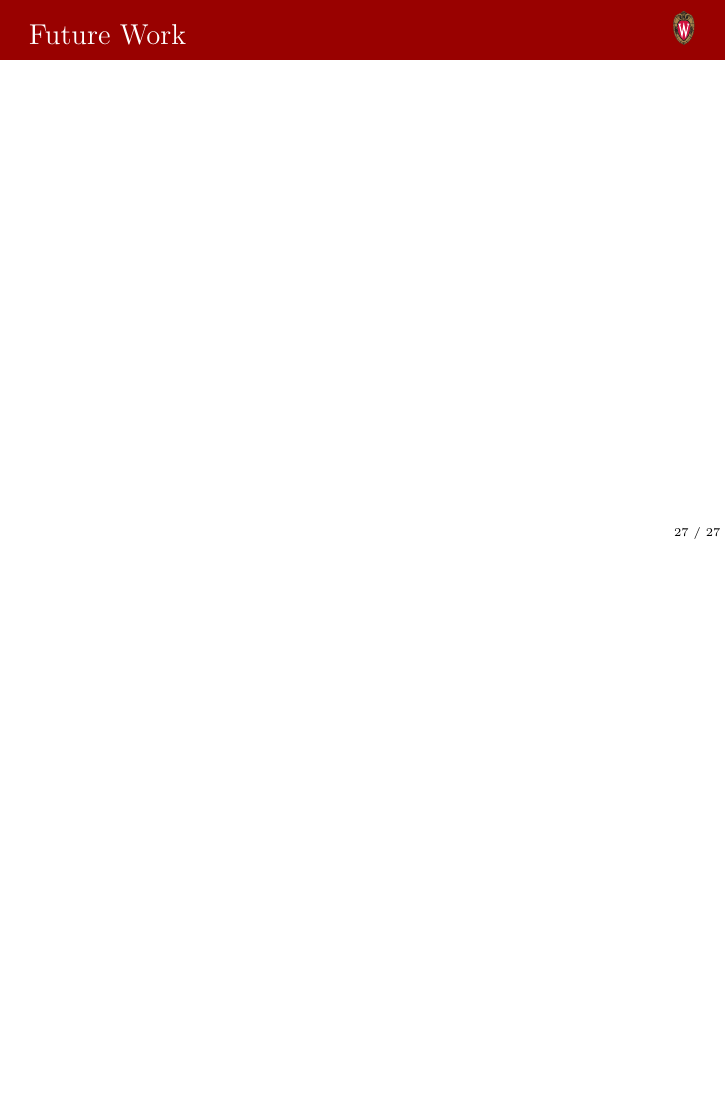
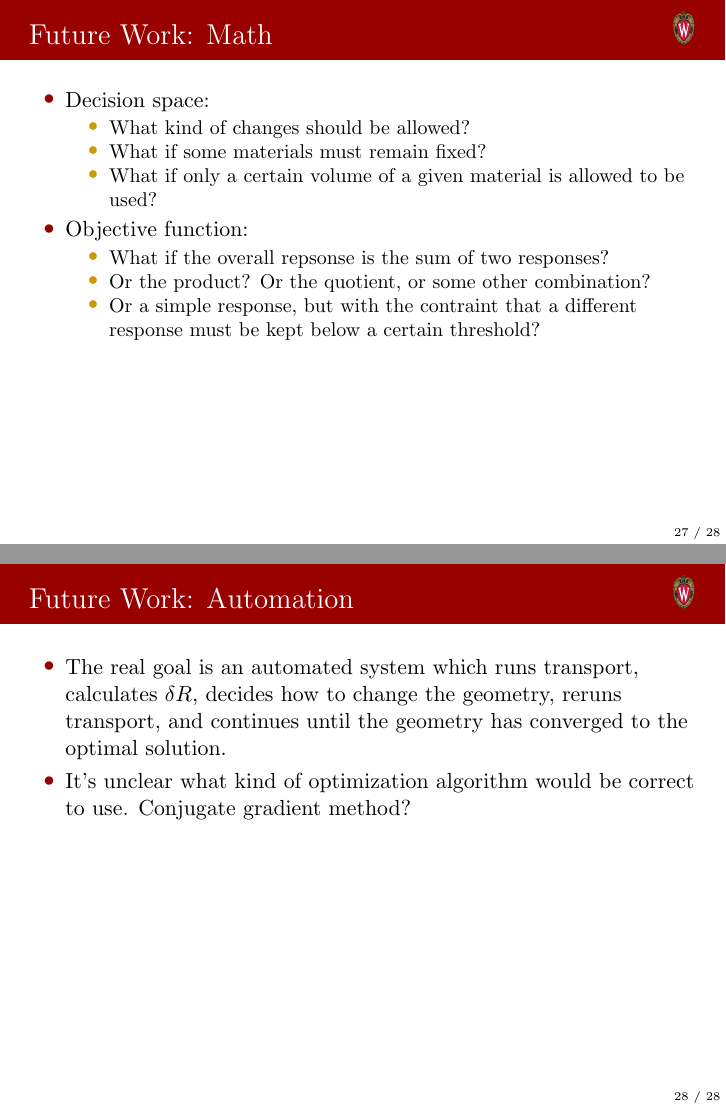
Before and after one commit to ljacobson64/research-documents, LaTeX slides (2019.08.30/2019.08.30.tex): page 27 of 27 before the commit and pages 27 and 28 of 28 after it, the two joined at a grey line, the shorter picture padded with empty space. Compiled offline with pdfLaTeX.

Commit message:
Add future work section

```diff
--- a/2019.08.30/2019.08.30.tex
+++ b/2019.08.30/2019.08.30.tex
@@ -625,9 +627,33 @@
 % ==============================================================================
 
 \begin{frame}
-  \frametitle{Future Work}
+  \frametitle{Future Work: Math}
   \begin{itemize}
+    \item Decision space:
+    \begin{itemize}
+      \item What kind of changes should be allowed?
+      \item What if some materials must remain fixed?
+      \item What if only a certain volume of a given material is allowed to be
+            used?
+    \end{itemize}
+    \item Objective function:
+    \begin{itemize}
+      \item What if the overall repsonse is the sum of two responses?
+      \item Or the product? Or the quotient, or some other combination?
+      \item Or a simple response, but with the contraint that a different
+            response must be kept below a certain threshold?
+    \end{itemize}
+  \end{itemize}
+\end{frame}
 
+\begin{frame}
+  \frametitle{Future Work: Automation}
+  \begin{itemize}
+    \item The real goal is an automated system which runs transport, calculates
+          $\delta R$, decides how to change the geometry, reruns transport, and
+          continues until the geometry has converged to the optimal solution.
+    \item It's unclear what kind of optimization algorithm would be correct to
+          use. Conjugate gradient method?
   \end{itemize}
 \end{frame}
 
```
Also changed, not shown: 2019.08.30/2019.08.30.tex (6 more changed lines).
